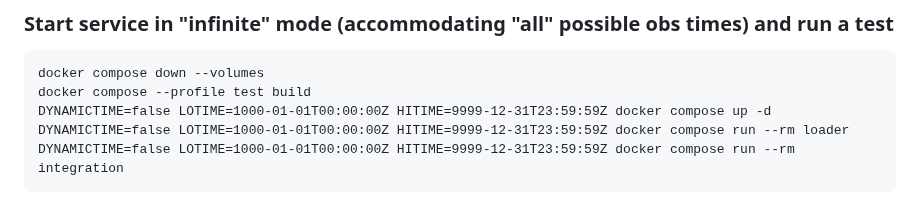
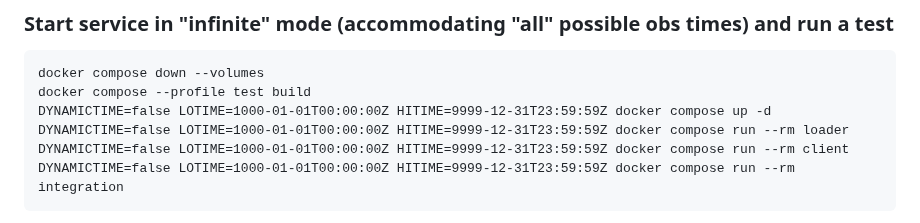
Before and after one commit to EURODEO/e-soh, a Markdown page: datastore/datastore/README.md, the part around the change. Rendered like a GitHub page.

Commit message:
Added extra step required for the integration tests

````diff
--- a/datastore/datastore/README.md
+++ b/datastore/datastore/README.md
@@ -65,6 +65,7 @@ docker compose down --volumes
 docker compose --profile test build
 DYNAMICTIME=false LOTIME=1000-01-01T00:00:00Z HITIME=9999-12-31T23:59:59Z docker compose up -d
 DYNAMICTIME=false LOTIME=1000-01-01T00:00:00Z HITIME=9999-12-31T23:59:59Z docker compose run --rm loader
+DYNAMICTIME=false LOTIME=1000-01-01T00:00:00Z HITIME=9999-12-31T23:59:59Z docker compose run --rm client
 DYNAMICTIME=false LOTIME=1000-01-01T00:00:00Z HITIME=9999-12-31T23:59:59Z docker compose run --rm integration
 ```
 
````
